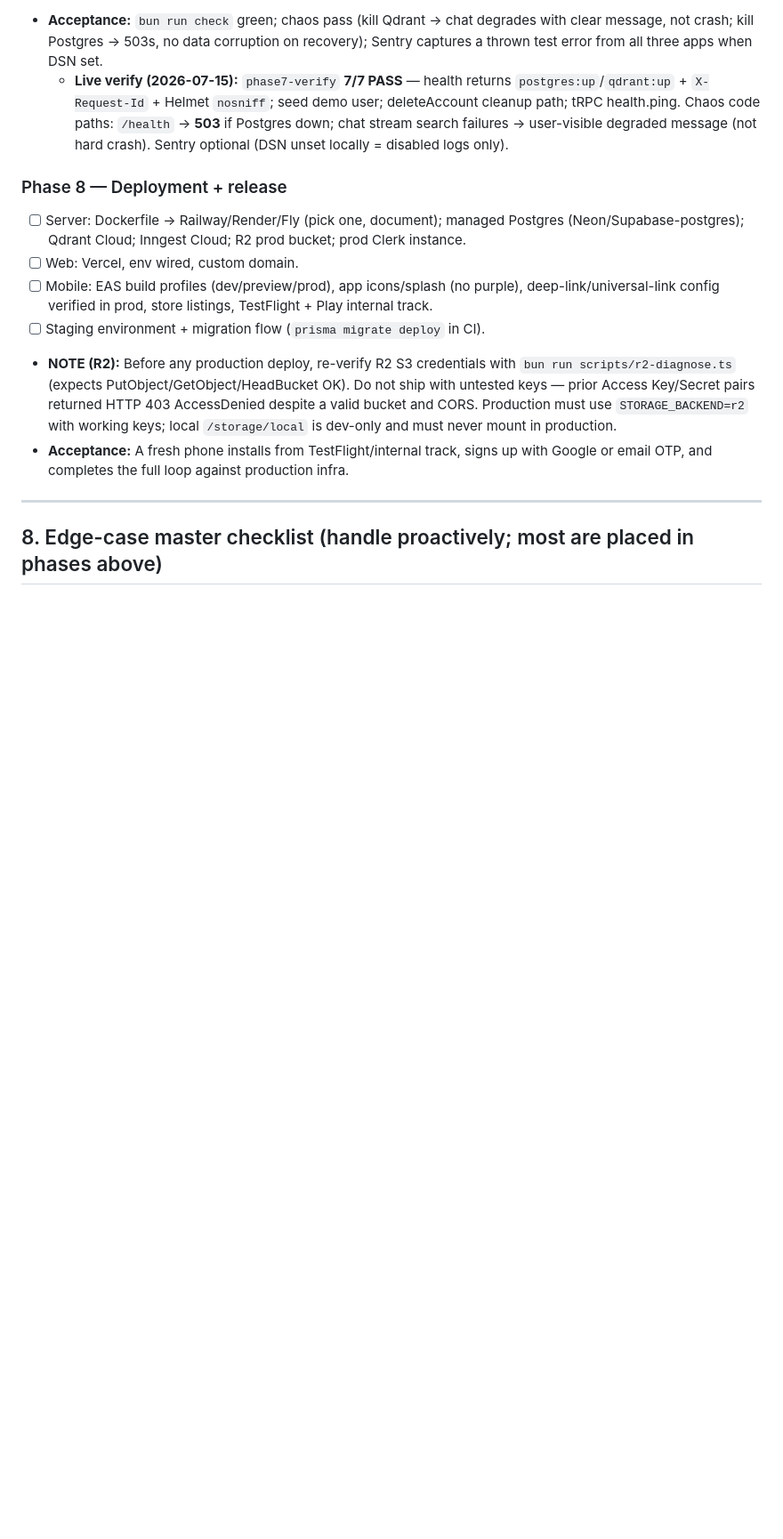
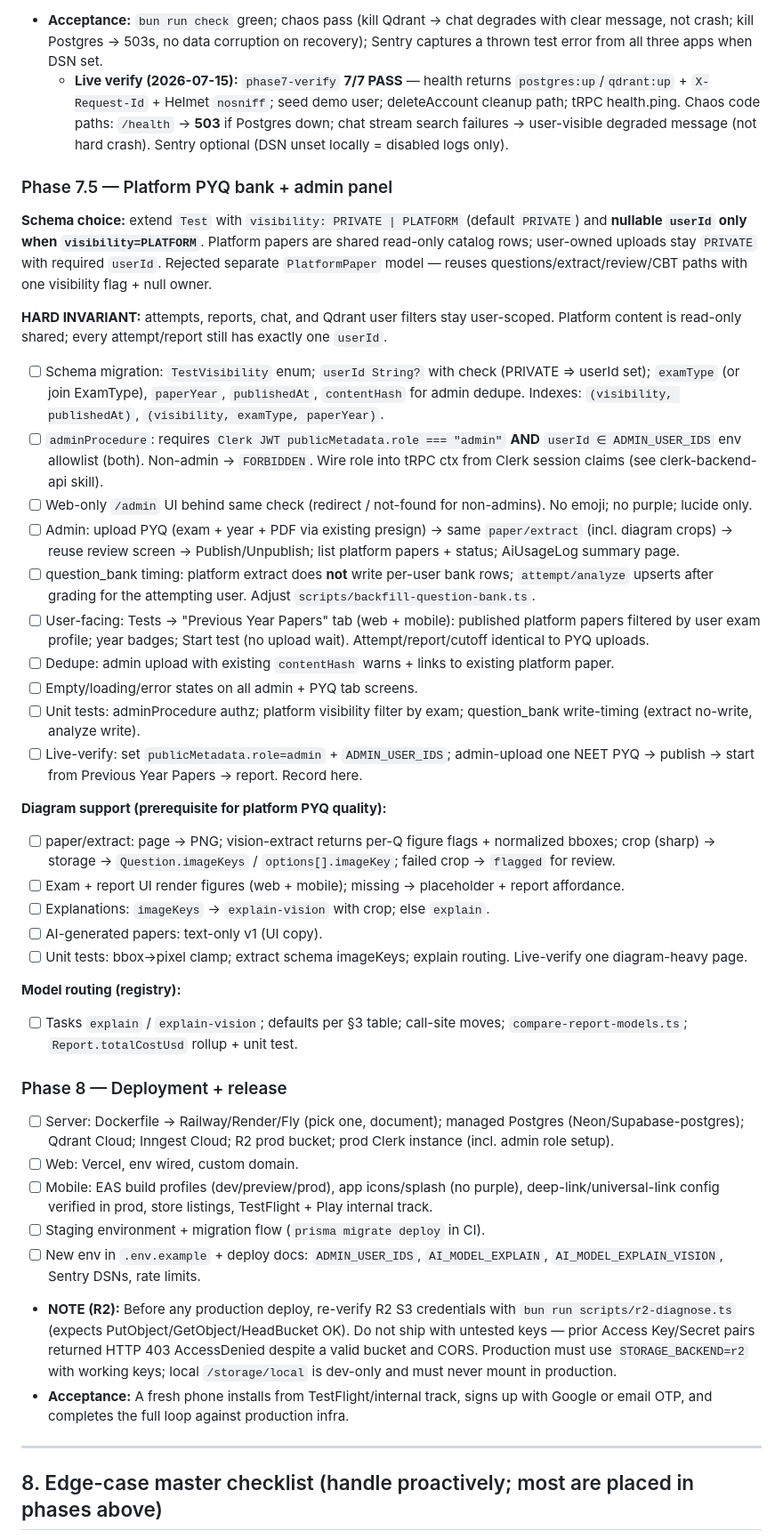
Before and after one commit to Mayank-saraswal/examgpt, a Markdown page: TASKS.md, the part around one of its changes. Shown at 89% size. Drawn GitHub-style; blank space fills up the shorter version.

```diff
--- a/TASKS.md
+++ b/TASKS.md
@@ -417,11 +419,39 @@ Streaming chat: tRPC v11 supports streaming responses; if friction on RN, use a
 - **Acceptance:** `bun run check` green; chaos pass (kill Qdrant → chat degrades with clear message, not crash; kill Postgres → 503s, no data corruption on recovery); Sentry captures a thrown test error from all three apps when DSN set.
   - **Live verify (2026-07-15):** `phase7-verify` **7/7 PASS** — health returns `postgres:up`/`qdrant:up` + `X-Request-Id` + Helmet `nosniff`; seed demo user; deleteAccount cleanup path; tRPC health.ping. Chaos code paths: `/health` → **503** if Postgres down; chat stream search failures → user-visible degraded message (not hard crash). Sentry optional (DSN unset locally = disabled logs only).
 
+### Phase 7.5 — Platform PYQ bank + admin panel
+
+**Schema choice:** extend `Test` with `visibility: PRIVATE | PLATFORM` (default `PRIVATE`) and **nullable `userId` only when `visibility=PLATFORM`**. Platform papers are shared read-only catalog rows; user-owned uploads stay `PRIVATE` with required `userId`. Rejected separate `PlatformPaper` model — reuses questions/extract/review/CBT paths with one visibility flag + null owner.
+
+**HARD INVARIANT:** attempts, reports, chat, and Qdrant user filters stay user-scoped. Platform content is read-only shared; every attempt/report still has exactly one `userId`.
+
+- [ ] Schema migration: `TestVisibility` enum; `userId String?` with check (PRIVATE ⇒ userId set); `examType` (or join ExamType), `paperYear`, `publishedAt`, `contentHash` for admin dedupe. Indexes: `(visibility, publishedAt)`, `(visibility, examType, paperYear)`.
+- [ ] `adminProcedure`: requires `Clerk JWT publicMetadata.role === "admin"` **AND** `userId ∈ ADMIN_USER_IDS` env allowlist (both). Non-admin → `FORBIDDEN`. Wire role into tRPC ctx from Clerk session claims (see clerk-backend-api skill).
+- [ ] Web-only `/admin` UI behind same check (redirect / not-found for non-admins). No emoji; no purple; lucide only.
+- [ ] Admin: upload PYQ (exam + year + PDF via existing presign) → same `paper/extract` (incl. diagram crops) → reuse review screen → Publish/Unpublish; list platform papers + status; AiUsageLog summary page.
+- [ ] question_bank timing: platform extract does **not** write per-user bank rows; `attempt/analyze` upserts after grading for the attempting user. Adjust `scripts/backfill-question-bank.ts`.
+- [ ] User-facing: Tests → "Previous Year Papers" tab (web + mobile): published platform papers filtered by user exam profile; year badges; Start test (no upload wait). Attempt/report/cutoff identical to PYQ uploads.
+- [ ] Dedupe: admin upload with existing `contentHash` warns + links to existing platform paper.
+- [ ] Empty/loading/error states on all admin + PYQ tab screens.
+- [ ] Unit tests: adminProcedure authz; platform visibility filter by exam; question_bank write-timing (extract no-write, analyze write).
+- [ ] Live-verify: set `publicMetadata.role=admin` + `ADMIN_USER_IDS`; admin-upload one NEET PYQ → publish → start from Previous Year Papers → report. Record here.
+
+**Diagram support (prerequisite for platform PYQ quality):**
+- [ ] paper/extract: page → PNG; vision-extract returns per-Q figure flags + normalized bboxes; crop (sharp) → storage → `Question.imageKeys` / `options[].imageKey`; failed crop → `flagged` for review.
+- [ ] Exam + report UI render figures (web + mobile); missing → placeholder + report affordance.
+- [ ] Explanations: `imageKeys` → `explain-vision` with crop; else `explain`.
+- [ ] AI-generated papers: text-only v1 (UI copy).
+- [ ] Unit tests: bbox→pixel clamp; extract schema imageKeys; explain routing. Live-verify one diagram-heavy page.
+
+**Model routing (registry):**
+- [ ] Tasks `explain` / `explain-vision`; defaults per §3 table; call-site moves; `compare-report-models.ts`; `Report.totalCostUsd` rollup + unit test.
+
 ### Phase 8 — Deployment + release
-- [ ] Server: Dockerfile → Railway/Render/Fly (pick one, document); managed Postgres (Neon/Supabase-postgres); Qdrant Cloud; Inngest Cloud; R2 prod bucket; prod Clerk instance.
+- [ ] Server: Dockerfile → Railway/Render/Fly (pick one, document); managed Postgres (Neon/Supabase-postgres); Qdrant Cloud; Inngest Cloud; R2 prod bucket; prod Clerk instance (incl. admin role setup).
 - [ ] Web: Vercel, env wired, custom domain.
 - [ ] Mobile: EAS build profiles (dev/preview/prod), app icons/splash (no purple), deep-link/universal-link config verified in prod, store listings, TestFlight + Play internal track.
 - [ ] Staging environment + migration flow (`prisma migrate deploy` in CI).
+- [ ] New env in `.env.example` + deploy docs: `ADMIN_USER_IDS`, `AI_MODEL_EXPLAIN`, `AI_MODEL_EXPLAIN_VISION`, Sentry DSNs, rate limits.
 - **NOTE (R2):** Before any production deploy, re-verify R2 S3 credentials with `bun run scripts/r2-diagnose.ts` (expects PutObject/GetObject/HeadBucket OK). Do not ship with untested keys — prior Access Key/Secret pairs returned HTTP 403 AccessDenied despite a valid bucket and CORS. Production must use `STORAGE_BACKEND=r2` with working keys; local `/storage/local` is dev-only and must never mount in production.
 - **Acceptance:** A fresh phone installs from TestFlight/internal track, signs up with Google or email OTP, and completes the full loop against production infra.
 
```
Also changed, not shown: other parts of TASKS.md (+14 -12 lines).
